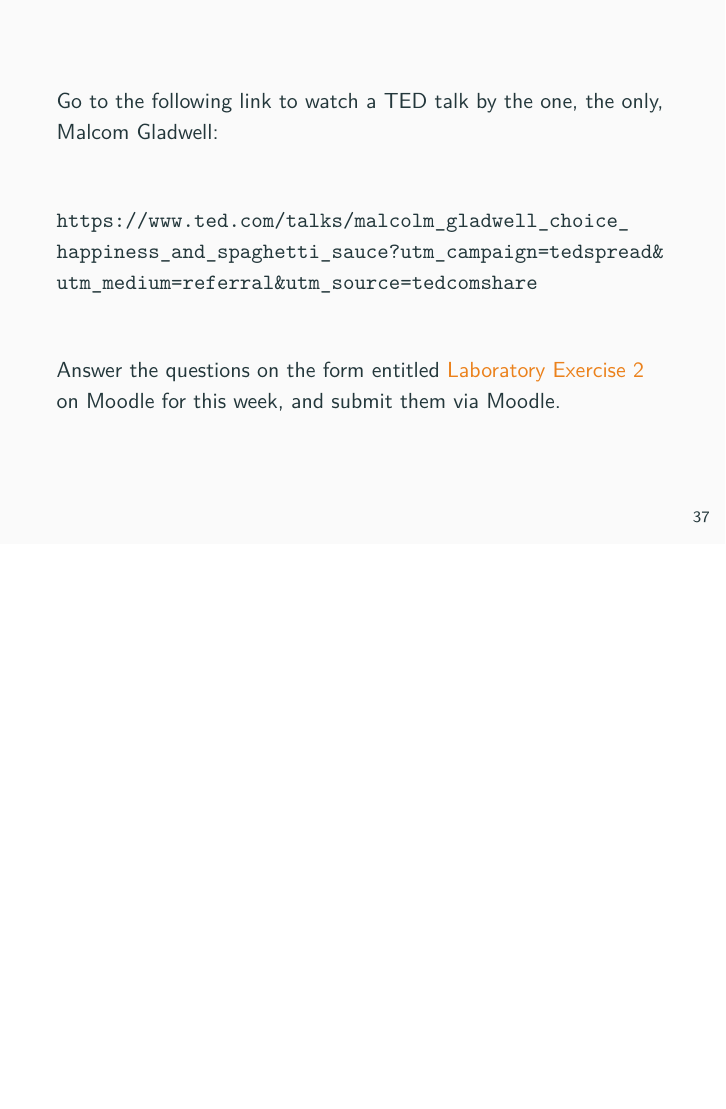
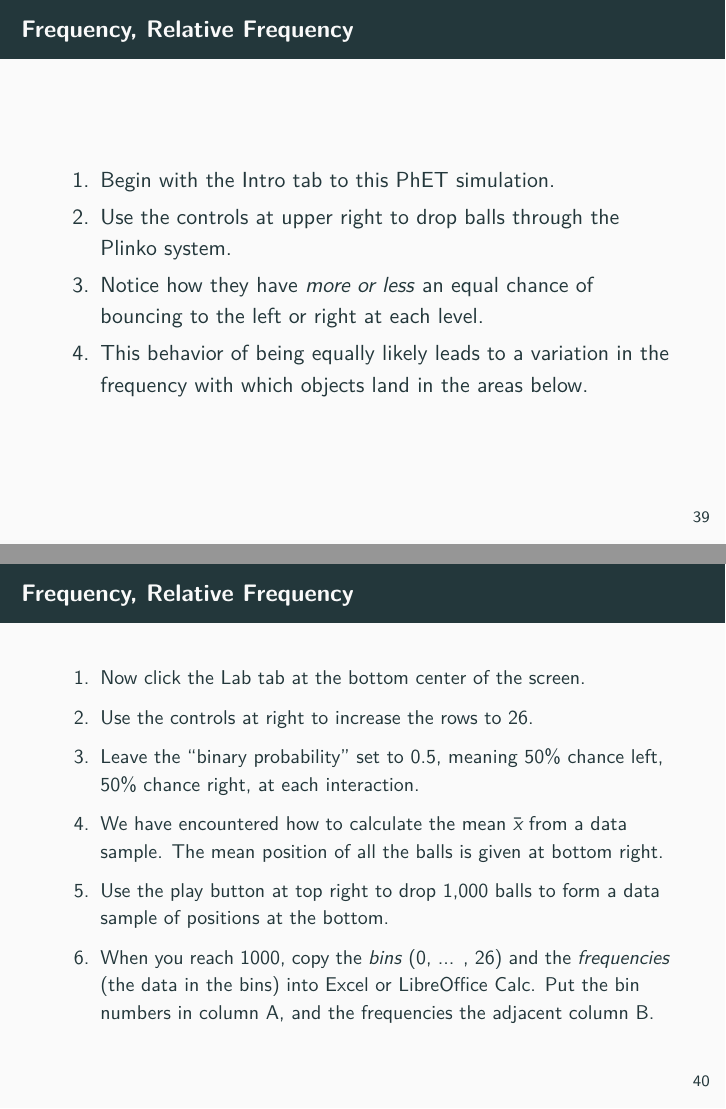
Before and after one commit to 918particle/ElementaryStatistics, LaTeX slides (unit0/unit_0.1_lecture.tex): page 44 of 46 before the commit and pages 47 and 48 of 53 after it, the two joined at a grey line, the shorter picture padded with empty space. The pictures show the PDF file unit0/unit_0.1_lecture.pdf that the author committed with the source.

Commit message:
Day 3 added warm up and lecture note mod.

```diff
--- a/unit0/unit_0.1_lecture.tex
+++ b/unit0/unit_0.1_lecture.tex
@@ -449,9 +457,39 @@ Suppose you are working at a shoe company, and you sample the preferences of 5,0
 
 \end{frame}
 
-\section{Laboratory Activity}
+\section{Frequency, Relative Frequency}
 
-\begin{frame}
-Go to the following link to watch a TED talk by the one, the only, Malcom Gladwell: \\ \vspace{1cm}
-\url{https://www.ted.com/talks/malcolm_gladwell_choice_happiness_and_spaghetti_sauce?utm_campaign=tedspread&utm_medium=referral&utm_source=tedcomshare} \\ \vspace{1cm}
-Answer the questions on the form entitled \alert{Laboratory Exercise 2} on Moodle for this week, and submit them via Moodle.
+\begin{frame}{Frequency, Relative Frequency}
+\alert{How frequently do data values occur in the sample?}
+An activity to demonstrate the concept of frequency. \\ \vspace{0.5cm}
+\url{https://phet.colorado.edu/en/simulation/plinko-probability}
+\end{frame}
+
+\begin{frame}{Frequency, Relative Frequency}
+\begin{enumerate}
+\item Begin with the Intro tab to this PhET simulation.
+\item Use the controls at upper right to drop balls through the Plinko system.
+\item Notice how they have \textit{more or less} an equal chance of bouncing to the left or right at each level.
+\item This behavior of being equally likely leads to a variation in the frequency with which objects land in the areas below.
+\end{enumerate}
+\end{frame}
+
+\begin{frame}{Frequency, Relative Frequency}
+\small
+\begin{enumerate}
+\item Now click the Lab tab at the bottom center of the screen.
+\item Use the controls at right to increase the rows to 26.
+\item Leave the ``binary probability'' set to 0.5, meaning 50\% chance left, 50\% chance right, at each interaction.
+\item We have encountered how to calculate the mean $\bar{x}$ from a data sample.  The mean position of all the balls is given at bottom right.
+\item Use the play button at top right to drop 1,000 balls to form a data sample of positions at the bottom.
+\item When you reach 1000, copy the \textit{bins} (0, ... , 26) and the \textit{frequencies} (the data in the bins) into Excel or LibreOffice Calc.  Put the bin numbers in column A, and the frequencies the adjacent column B.
+\end{enumerate}
+\end{frame}
+
+\begin{frame}[fragile]{Frequency, Relative Frequency}
+\small
+\begin{enumerate}
+\item Suppose you want to sum the frequencies.  In a cell below the column of frequency data, type
+\begin{verbatim}
+=SUM(B1:B27)
+\end{verbatim}
@@ -457,0 +499,11 @@ Answer the questions on the form entitled \alert{Laboratory Exercise 2} on Moodl
+\begin{verbatim}
+=B1/N
+\end{verbatim}
+Instead of $N$, though, type the result for $N$ found above.
+\item Click on cell C1, and drag the little black square at the bottom right of the cell down until you reach C27 (repeats the calculation).
+\end{enumerate}
+\end{frame}
+
+\begin{frame}[fragile]{Frequency, Relative Frequency}
+\small
+\begin{enumerate}
@@ -457,0 +513,11 @@ Answer the questions on the form entitled \alert{Laboratory Exercise 2} on Moodl
+\begin{verbatim}
+=C1
+\end{verbatim}
+and in cell D2, type
+\begin{verbatim}
+=C2+D1
+\end{verbatim}
+Click and drag to repeat the calculation until you reach the last cell.  This trick adds the new C value to the running total. Create a plot of bin value versus column D.
+\item Column D is the \textit{cumulative frequency} of the data sample.
+\end{enumerate}
+\end{frame}
```
Also changed, not shown: unit0/WarmUps/WarmUp3.tex (added, +50 -0 lines), Grades/LabActivities/MarkBorovykh_1.pdf (added), unit0/WarmUps/WarmUp3.pdf (added), unit0/unit_0.1_lecture.pdf, unit0/unit_0.1_lecture.tex (27 more changed lines).
